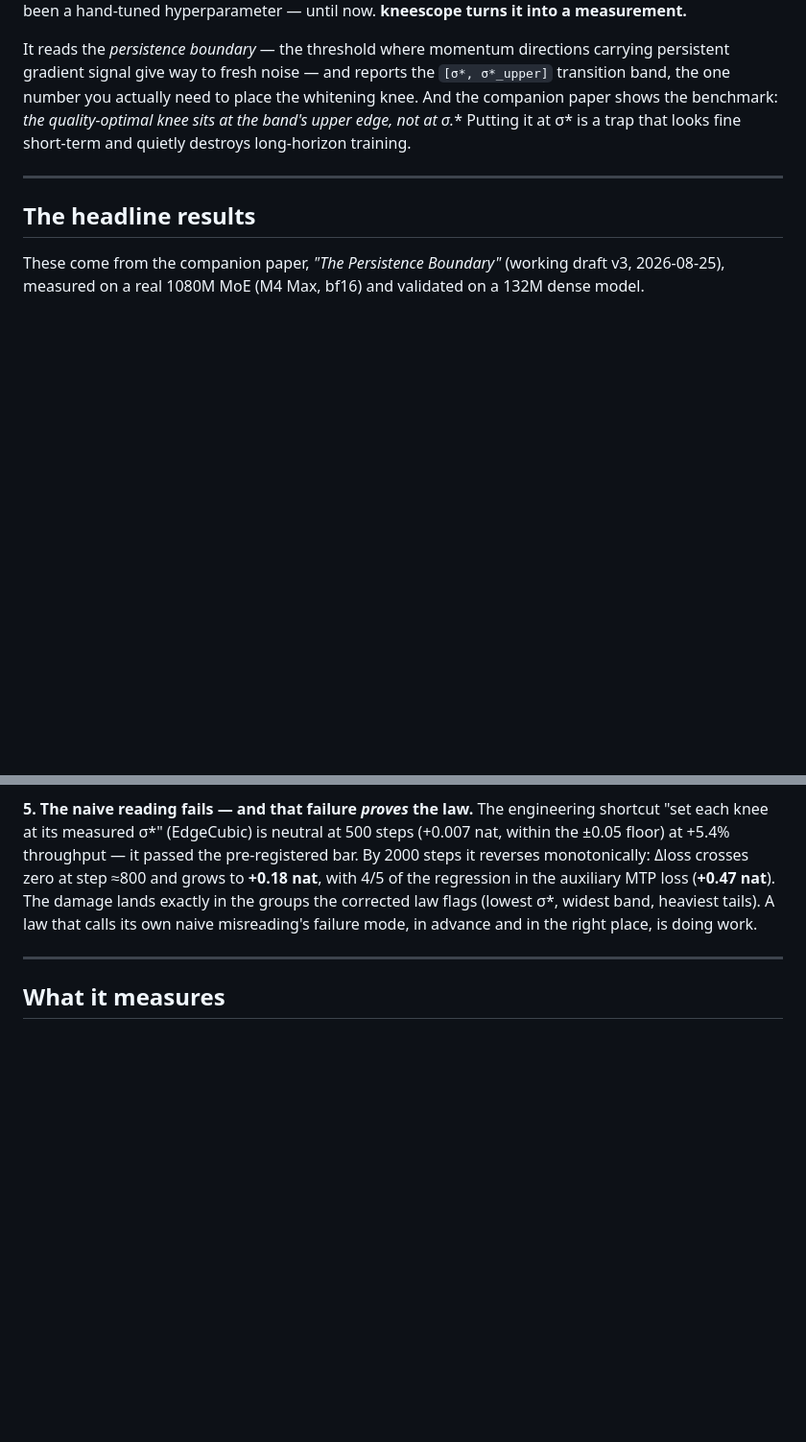
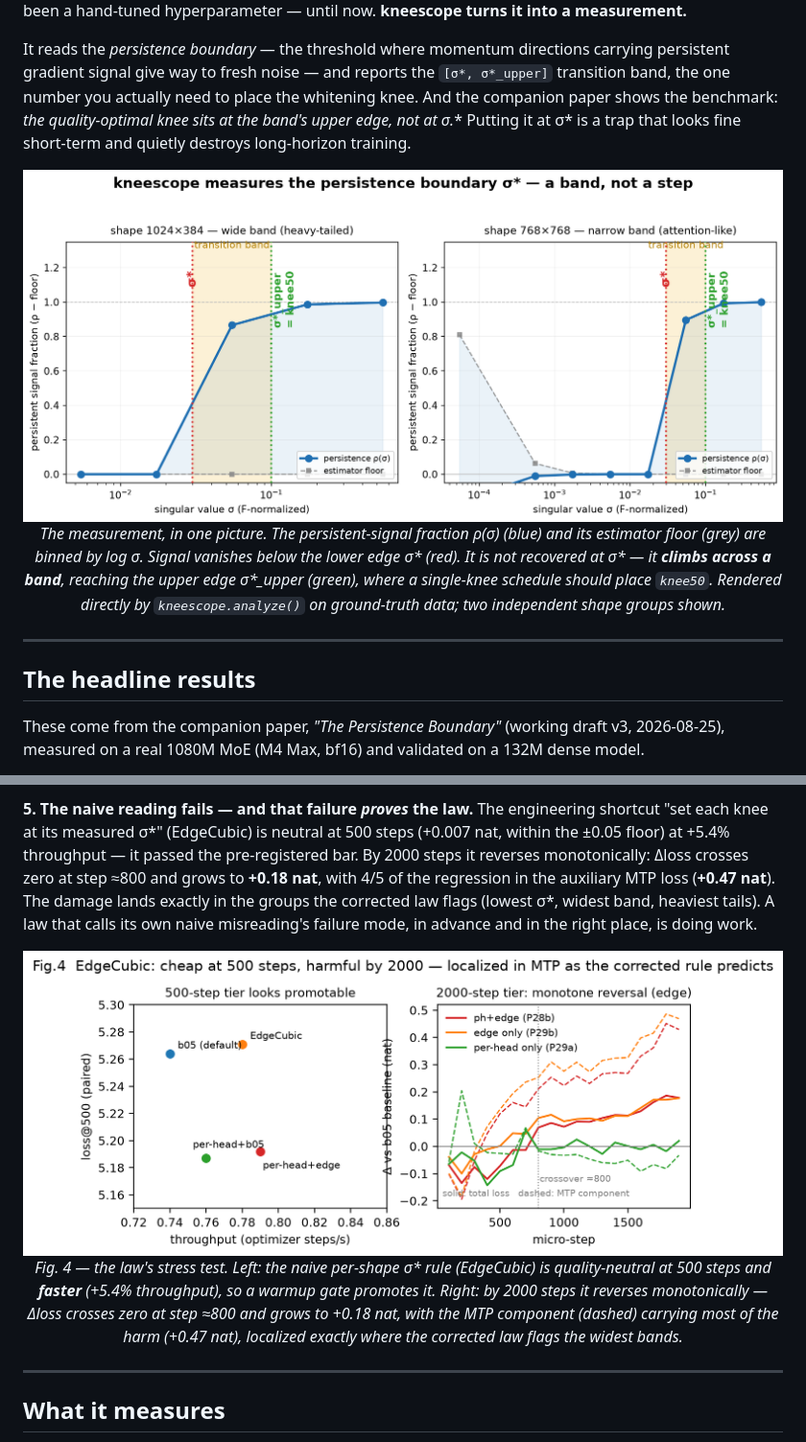
Before and after one commit to JohanLi233/kneescope, a Markdown page: README.md, 2 parts joined by grey strips. Shown: that part at 96% size. Rendered like a GitHub page; pictures changed too: figures/fig0_hero.png (added), figures/fig4_pareto_reversal.png (added); blank space fills up the shorter version.

```diff
--- a/README.md
+++ b/README.md
@@ -13,6 +13,12 @@ carrying persistent gradient signal give way to fresh noise — and reports the
 whitening knee. And the companion paper shows the benchmark: **the quality-optimal
 knee sits at the band's *upper* edge, not at σ*.** Putting it at σ* is a trap
 that looks fine short-term and quietly destroys long-horizon training.
+
+<p align="center">
+  <img src="figures/fig0_hero.png" alt="kneescope measures the persistence boundary: the binned persistent-signal fraction ρ(σ) collapses across a measurable transition band [σ*, σ*_upper] on two shape groups. Rendered by kneescope's own estimator on ground-truth synthetic spiked data." width="900" />
+  <br><em>The measurement, in one picture. The persistent-signal fraction ρ(σ) (blue) and its estimator floor (grey) are binned by log σ. Signal vanishes below the lower edge σ* (red). It is not recovered at σ* — it <b>climbs across a band</b>, reaching the upper edge σ*_upper (green), where a single-knee schedule should place <code>knee50</code>. Rendered directly by <code>kneescope.analyze()</code> on ground-truth data; two independent shape groups shown.</em>
+</p>
+
 
 ---
 
@@ -62,6 +80,12 @@ step ≈800 and grows to **+0.18 nat**, with 4/5 of the regression in the auxili
 MTP loss (**+0.47 nat**). The damage lands exactly in the groups the corrected law
 flags (lowest σ*, widest band, heaviest tails). A law that calls its own naive
 misreading's failure mode, in advance and in the right place, is doing work.
+
+<p align="center">
+  <img src="figures/fig4_pareto_reversal.png" alt="EdgeCubic looks promotable at 500 steps (left) but reverses monotonically by 2000 steps (right), with the regression concentrated in the MTP loss." width="900" />
+  <br><em>Fig. 4 — the law's stress test. Left: the naive per-shape σ* rule (EdgeCubic) is quality-neutral at 500 steps and <b>faster</b> (+5.4% throughput), so a warmup gate promotes it. Right: by 2000 steps it reverses monotonically — Δloss crosses zero at step ≈800 and grows to +0.18 nat, with the MTP component (dashed) carrying most of the harm (+0.47 nat), localized exactly where the corrected law flags the widest bands.</em>
+</p>
+
 
 ---
 
```
Also changed, not shown: other parts of README.md (+24 -0 lines), figures/fig0_mechanism.png (added), figures/fig1_persistence.png (added), figures/fig2_ucurve.png (added), figures/fig3_scaling.png (added), 1 other file.
